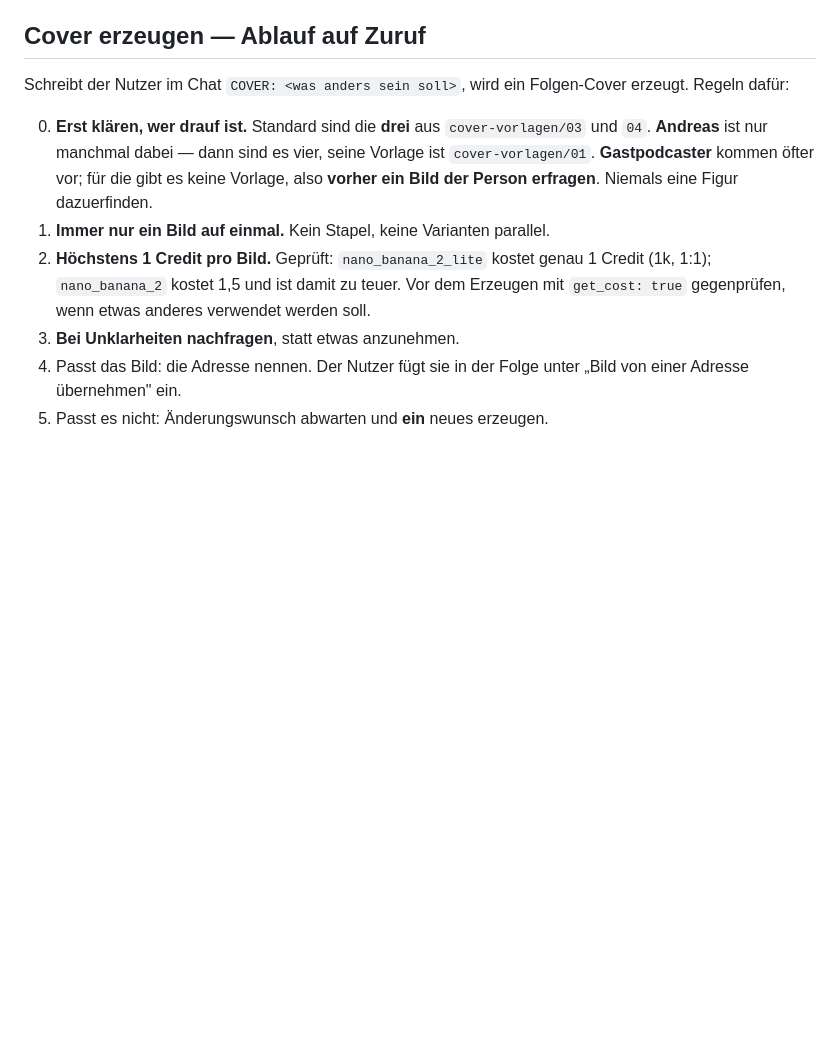
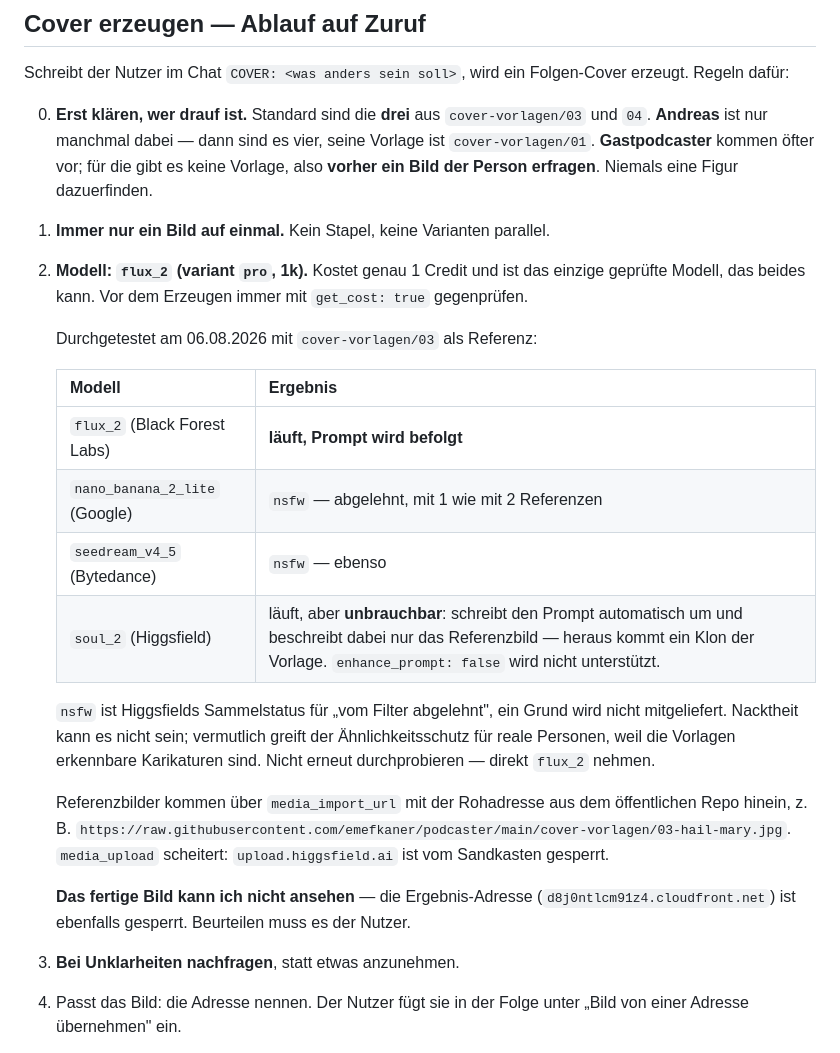
Before and after one commit to emefkaner/podcaster, a Markdown page: CLAUDE.md, the part around the change. Drawn GitHub-style; blank space fills up the shorter version.

Commit message:
Cover: welches Bildmodell funktioniert - durchgetestet
flux_2 (variant pro, 1k, genau 1 Credit) ist das einzige geprueft brauchbare
Modell. nano_banana_2_lite und seedream_v4_5 lehnen die Vorlagen mit Status
nsfw ab. soul_2 schreibt den Prompt um und klont die Vorlage.

Co-Authored-By: Claude Opus 5 <noreply@anthropic.com>
Claude-Session: https://claude.ai/code/session_01PLh9DWzFmmyEDmFNSb6aQm

```diff
--- a/CLAUDE.md
+++ b/CLAUDE.md
@@ -123,10 +123,32 @@ Folgen-Cover erzeugt. Regeln dafür:
    öfter vor; für die gibt es keine Vorlage, also **vorher ein Bild der Person
    erfragen**. Niemals eine Figur dazuerfinden.
 1. **Immer nur ein Bild auf einmal.** Kein Stapel, keine Varianten parallel.
-2. **Höchstens 1 Credit pro Bild.** Geprüft: `nano_banana_2_lite` kostet
-   genau 1 Credit (1k, 1:1); `nano_banana_2` kostet 1,5 und ist damit zu teuer.
-   Vor dem Erzeugen mit `get_cost: true` gegenprüfen, wenn etwas anderes
-   verwendet werden soll.
+2. **Modell: `flux_2` (variant `pro`, 1k).** Kostet genau 1 Credit und ist das
+   einzige geprüfte Modell, das beides kann. Vor dem Erzeugen immer mit
+   `get_cost: true` gegenprüfen.
+
+   Durchgetestet am 06.08.2026 mit `cover-vorlagen/03` als Referenz:
+
+   | Modell | Ergebnis |
+   |---|---|
+   | `flux_2` (Black Forest Labs) | **läuft, Prompt wird befolgt** |
+   | `nano_banana_2_lite` (Google) | `nsfw` — abgelehnt, mit 1 wie mit 2 Referenzen |
+   | `seedream_v4_5` (Bytedance) | `nsfw` — ebenso |
+   | `soul_2` (Higgsfield) | läuft, aber **unbrauchbar**: schreibt den Prompt automatisch um und beschreibt dabei nur das Referenzbild — heraus kommt ein Klon der Vorlage. `enhance_prompt: false` wird nicht unterstützt. |
+
+   `nsfw` ist Higgsfields Sammelstatus für „vom Filter abgelehnt", ein Grund
+   wird nicht mitgeliefert. Nacktheit kann es nicht sein; vermutlich greift der
+   Ähnlichkeitsschutz für reale Personen, weil die Vorlagen erkennbare
+   Karikaturen sind. Nicht erneut durchprobieren — direkt `flux_2` nehmen.
+
+   Referenzbilder kommen über `media_import_url` mit der Rohadresse aus dem
+   öffentlichen Repo hinein, z. B.
+   `https://raw.githubusercontent.com/emefkaner/podcaster/main/cover-vorlagen/03-hail-mary.jpg`.
+   `media_upload` scheitert: `upload.higgsfield.ai` ist vom Sandkasten gesperrt.
+
+   **Das fertige Bild kann ich nicht ansehen** — die Ergebnis-Adresse
+   (`d8j0ntlcm91z4.cloudfront.net`) ist ebenfalls gesperrt. Beurteilen muss es
+   der Nutzer.
 3. **Bei Unklarheiten nachfragen**, statt etwas anzunehmen.
 4. Passt das Bild: die Adresse nennen. Der Nutzer fügt sie in der Folge unter
    „Bild von einer Adresse übernehmen" ein.
```
